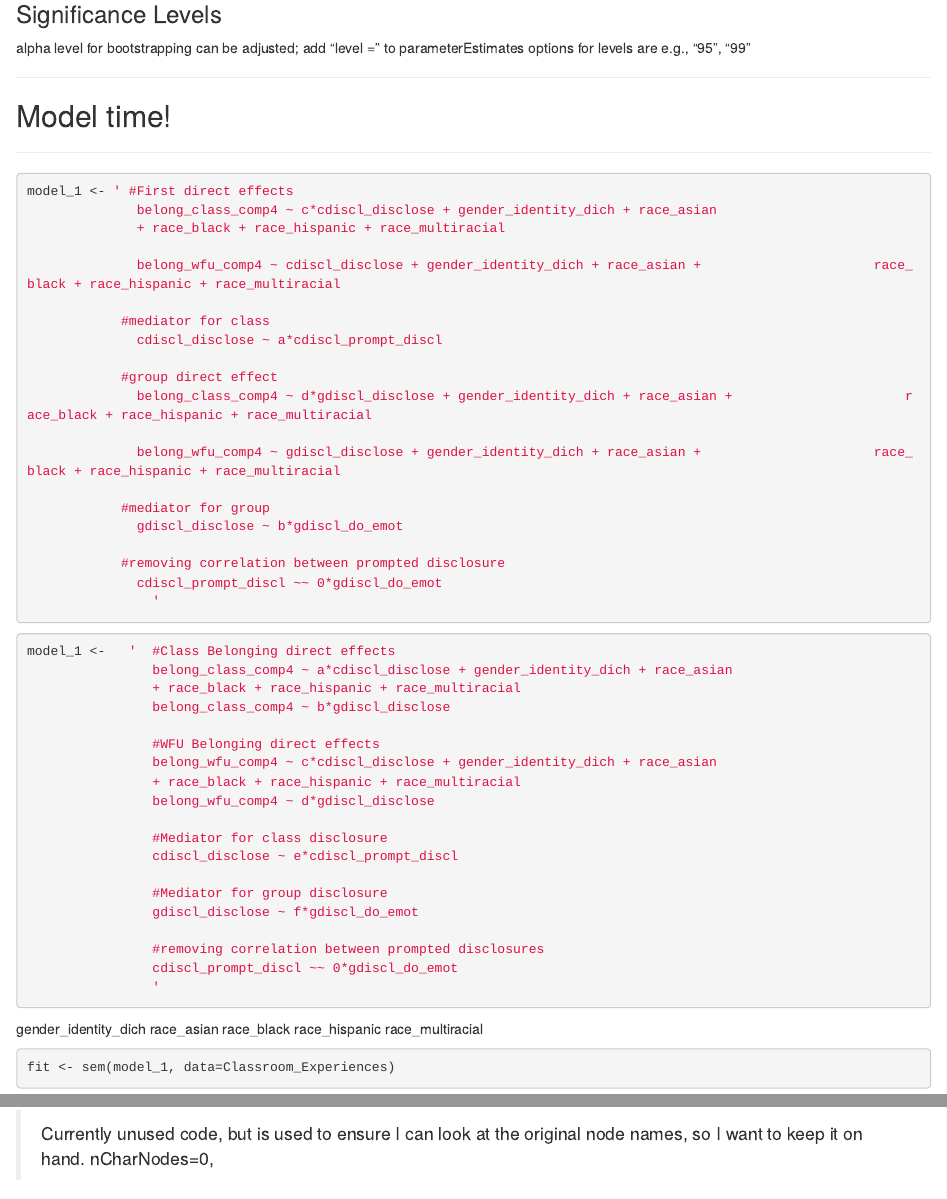
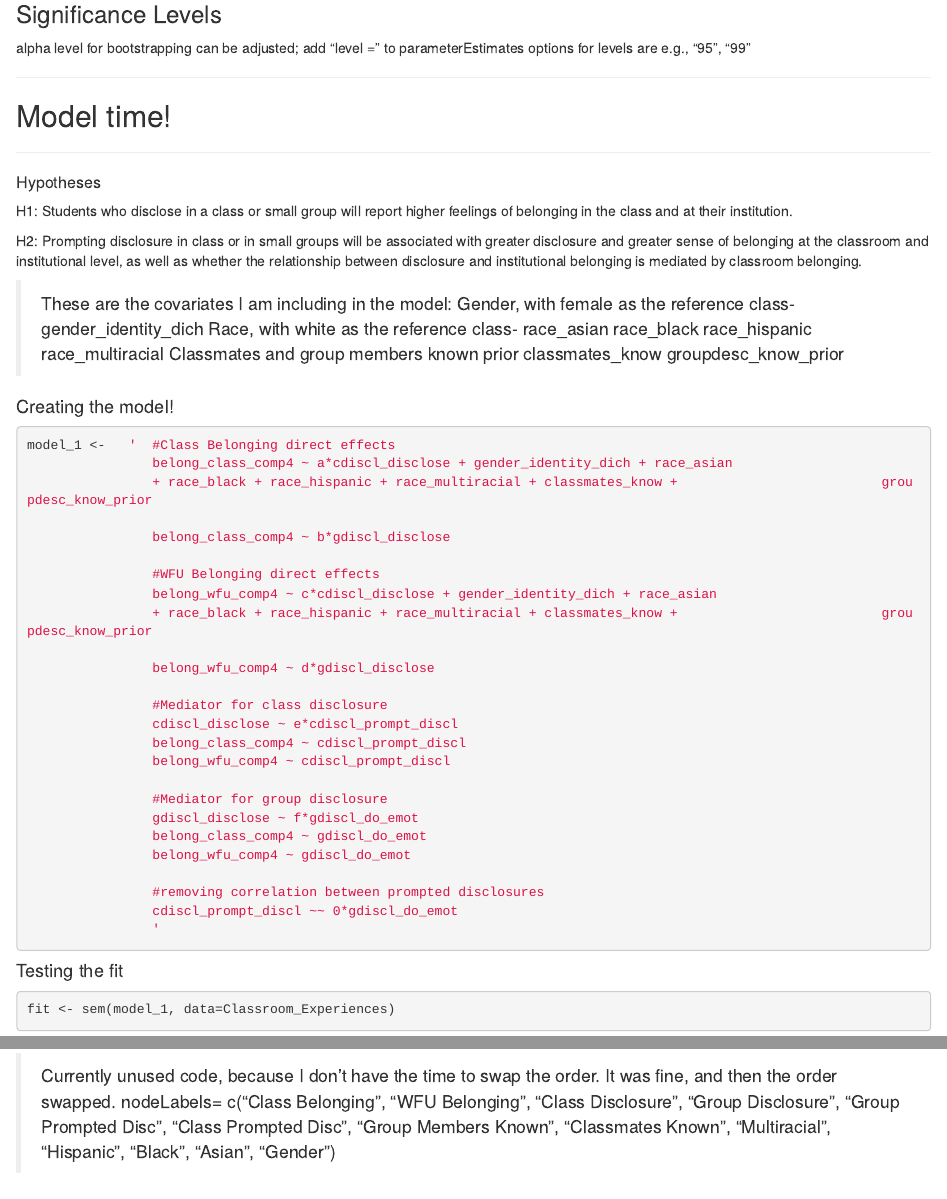
Before and after one commit to adam6paul/portfolio-9, an R Markdown document (Portfolio 4 markdown (MAP test - thesis study 1).Rmd): the page in a window 1100 px wide, from 1620 px down, and a second part further down, joined at a grey line. Rendered offline with R 4.5, knitr and Pandoc, with nearby package versions; some code elsewhere in the file could not run offline.

Commit message:
Major formatting changes, catching errors
As ever, I'm never really done. Looking over the code caught some big oversights. I'm gonna need a lot of help cleaning up these visualizations.

````diff
--- a/Portfolio 4 markdown (MAP test - thesis study 1).Rmd
+++ b/Portfolio 4 markdown (MAP test - thesis study 1).Rmd
@@ -88,54 +88,52 @@ Reminder: Rules of thumb to evaluate goodness of fit: CFI/TLI > 0.95, RMSEA < 0.
 
 ------------------
 
+##### Hypotheses
+
+H1: Students who disclose in a class or small group will report higher feelings of belonging in the class and at their institution.
+
+H2: Prompting disclosure in class or in small groups will be associated with greater disclosure and greater sense of belonging at the classroom and institutional level, as well as whether the relationship between disclosure and institutional belonging is mediated by classroom belonging.
+
+>These are the covariates I am including in the model:
+Gender, with female as the reference class-
+        gender_identity_dich
+Race, with white as the reference class-
+        race_asian race_black race_hispanic race_multiracial
+Classmates and group members known prior
+        classmates_know groupdesc_know_prior
+
+#### Creating the model!
+
+
 ```{r model creation}
-model_1 <- ' #First direct effects
-              belong_class_comp4 ~ c*cdiscl_disclose + gender_identity_dich + race_asian
-              + race_black + race_hispanic + race_multiracial
-
-              belong_wfu_comp4 ~ cdiscl_disclose + gender_identity_dich + race_asian +                      race_black + race_hispanic + race_multiracial
-
-            #mediator for class
-              cdiscl_disclose ~ a*cdiscl_prompt_discl
-
-            #group direct effect
-              belong_class_comp4 ~ d*gdiscl_disclose + gender_identity_dich + race_asian +                      race_black + race_hispanic + race_multiracial
-
-              belong_wfu_comp4 ~ gdiscl_disclose + gender_identity_dich + race_asian +                      race_black + race_hispanic + race_multiracial
-
-            #mediator for group
-              gdiscl_disclose ~ b*gdiscl_do_emot
-
-            #removing correlation between prompted disclosure
-              cdiscl_prompt_discl ~~ 0*gdiscl_do_emot
-                '
-```
-
-```{r}
 model_1 <-   '  #Class Belonging direct effects
                 belong_class_comp4 ~ a*cdiscl_disclose + gender_identity_dich + race_asian
-                + race_black + race_hispanic + race_multiracial
+                + race_black + race_hispanic + race_multiracial + classmates_know +                          groupdesc_know_prior
+
                 belong_class_comp4 ~ b*gdiscl_disclose
 
                 #WFU Belonging direct effects
                 belong_wfu_comp4 ~ c*cdiscl_disclose + gender_identity_dich + race_asian
-                + race_black + race_hispanic + race_multiracial
+                + race_black + race_hispanic + race_multiracial + classmates_know +                          groupdesc_know_prior
+
                 belong_wfu_comp4 ~ d*gdiscl_disclose
 
                 #Mediator for class disclosure
                 cdiscl_disclose ~ e*cdiscl_prompt_discl
+                belong_class_comp4 ~ cdiscl_prompt_discl
+                belong_wfu_comp4 ~ cdiscl_prompt_discl
 
                 #Mediator for group disclosure
                 gdiscl_disclose ~ f*gdiscl_do_emot
+                belong_class_comp4 ~ gdiscl_do_emot
+                belong_wfu_comp4 ~ gdiscl_do_emot
 
                 #removing correlation between prompted disclosures
                 cdiscl_prompt_discl ~~ 0*gdiscl_do_emot
                 '
 ```
 
-
-gender_identity_dich race_asian race_black race_hispanic
-    race_multiracial
+#### Testing the fit
 
 
 ```{r testing fit}
@@ -153,7 +151,8 @@ semPaths(fit, whatLabels="par", layout="tree", nodeLabels= c("Class Belonging",
 ```
 
 
->Currently unused code, but is used to ensure I can look at the original node names, so I want to keep it on hand. nCharNodes=0,
+>Currently unused code, because I don't have the time to swap the order. It was fine, and then the order swapped.
+nodeLabels= c("Class Belonging", "WFU Belonging", "Class Disclosure", "Group Disclosure", "Group Prompted Disc", "Class Prompted Disc", "Group Members Known", "Classmates Known", "Multiracial", "Hispanic", "Black", "Asian", "Gender")
 
 #### Bootstrapping
 
````
Also changed, not shown: Portfolio 4 markdown (MAP test - thesis study 1).Rmd (10 more changed lines).
